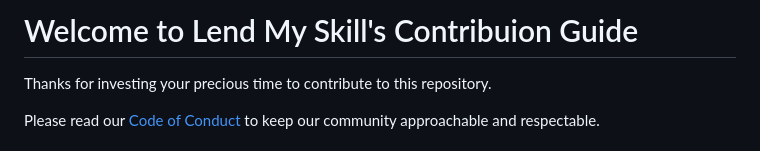
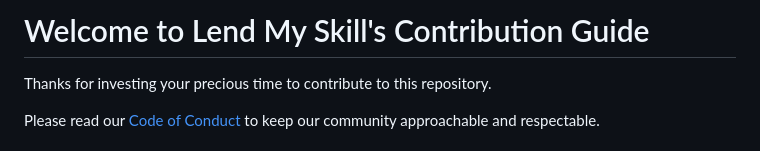
Before and after one commit to PhantomKnight287/lend-my-skill, a Markdown page: CONTRIBUTING.md, the part around the change. Rendered like a GitHub page.

Commit message:
[misc] fix typo

```diff
--- a/CONTRIBUTING.md
+++ b/CONTRIBUTING.md
@@ -1,4 +1,4 @@
-# Welcome to Lend My Skill's  Contribuion Guide
+# Welcome to Lend My Skill's  Contribution Guide
 Thanks for investing your precious time to contribute to this repository.
 
 Please read our [Code of Conduct](/CODE_OF_CONDUCT.md) to keep our community approachable and respectable.
```
